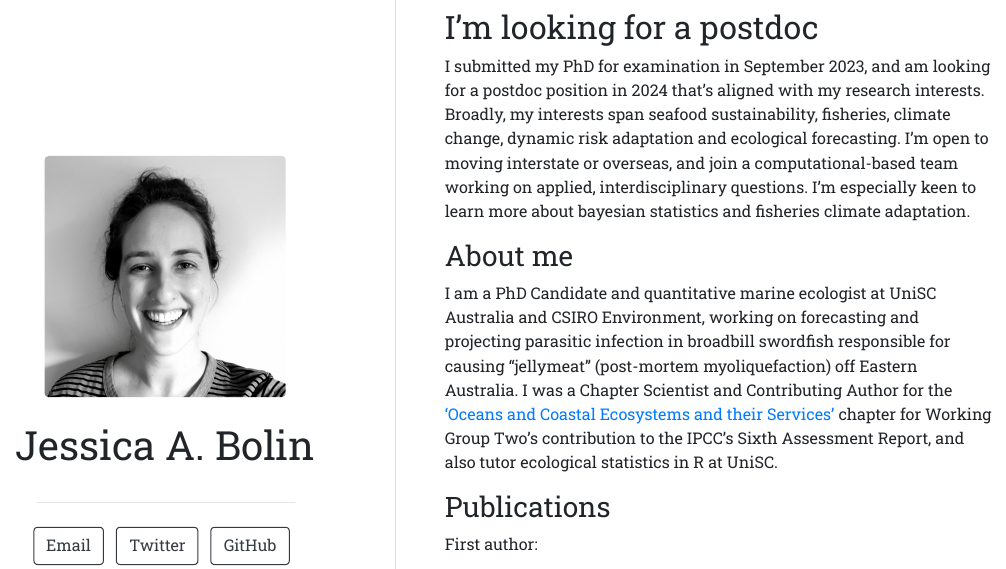
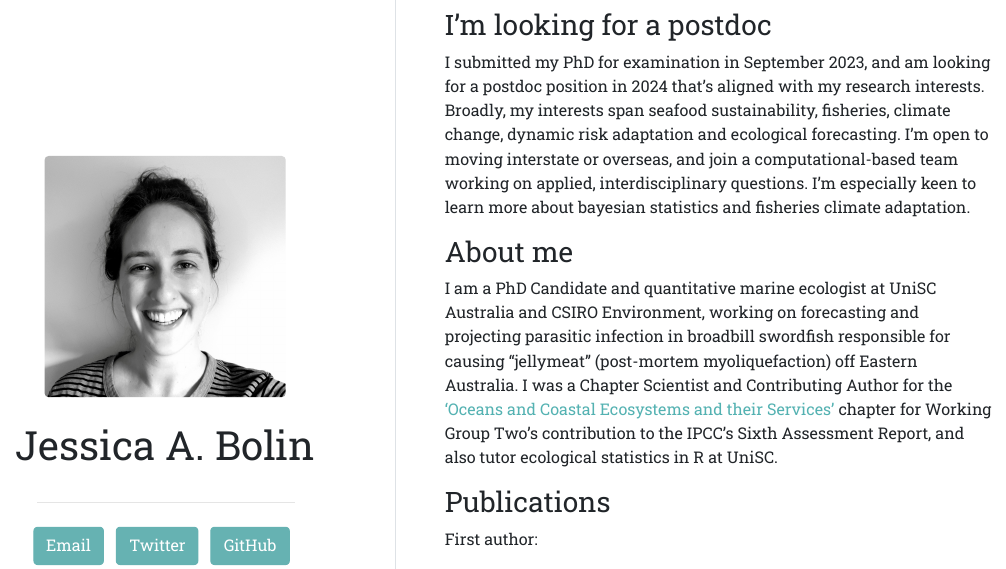
Before and after one commit to JessicaBolin/jessicabolin.github.io, an R Markdown document (index.Rmd): the page in a window 1100 px wide, from its top. The pictures show the output file index.html that the author committed with the source, opened offline.

Commit message:
green colour

```diff
--- a/index.Rmd
+++ b/index.Rmd
@@ -18,7 +18,7 @@ output:
 ---
 
 ::: callout-tip
-## I'm looking for a postdoc
+### I'm looking for a postdoc
 
 I submitted my PhD for examination in September 2023, and am looking for a postdoc position in 2024 that's aligned with my research interests. Broadly, my interests span seafood sustainability, fisheries, climate change, dynamic risk adaptation and ecological forecasting. I'm open to moving interstate or overseas, and join a computational-based team working on applied, interdisciplinary questions. I'm especially keen to learn more about bayesian statistics and fisheries climate adaptation.
 :::
```
Also changed, not shown: index.html.
